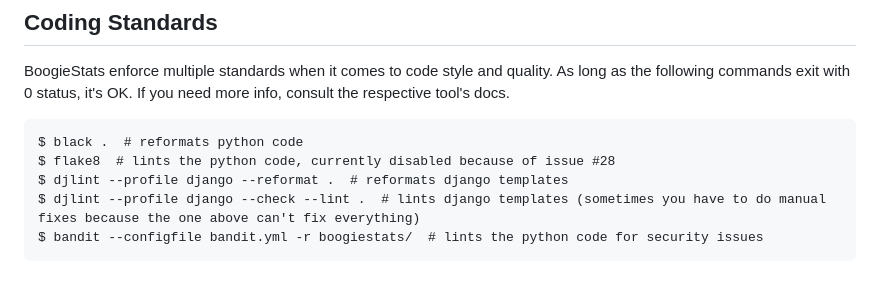
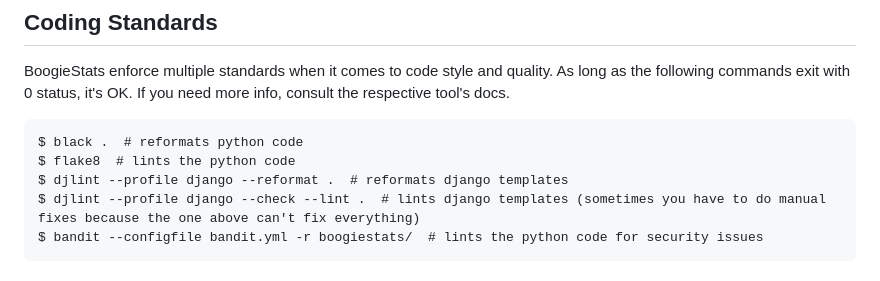
Before and after one commit to florczakraf/boogie-stats, a Markdown page: docs/dev_manual.md, the part around the change. Drawn GitHub-style.

Commit message:
Remove outdated comment in dev docs

````diff
--- a/docs/dev_manual.md
+++ b/docs/dev_manual.md
@@ -91,7 +91,7 @@ BoogieStats enforce multiple standards when it comes to code style and quality.
 with 0 status, it's OK. If you need more info, consult the respective tool's docs.
 ```
 $ black .  # reformats python code
-$ flake8  # lints the python code, currently disabled because of issue #28
+$ flake8  # lints the python code
 $ djlint --profile django --reformat .  # reformats django templates
 $ djlint --profile django --check --lint .  # lints django templates (sometimes you have to do manual fixes because the one above can't fix everything)
 $ bandit --configfile bandit.yml -r boogiestats/  # lints the python code for security issues
````
